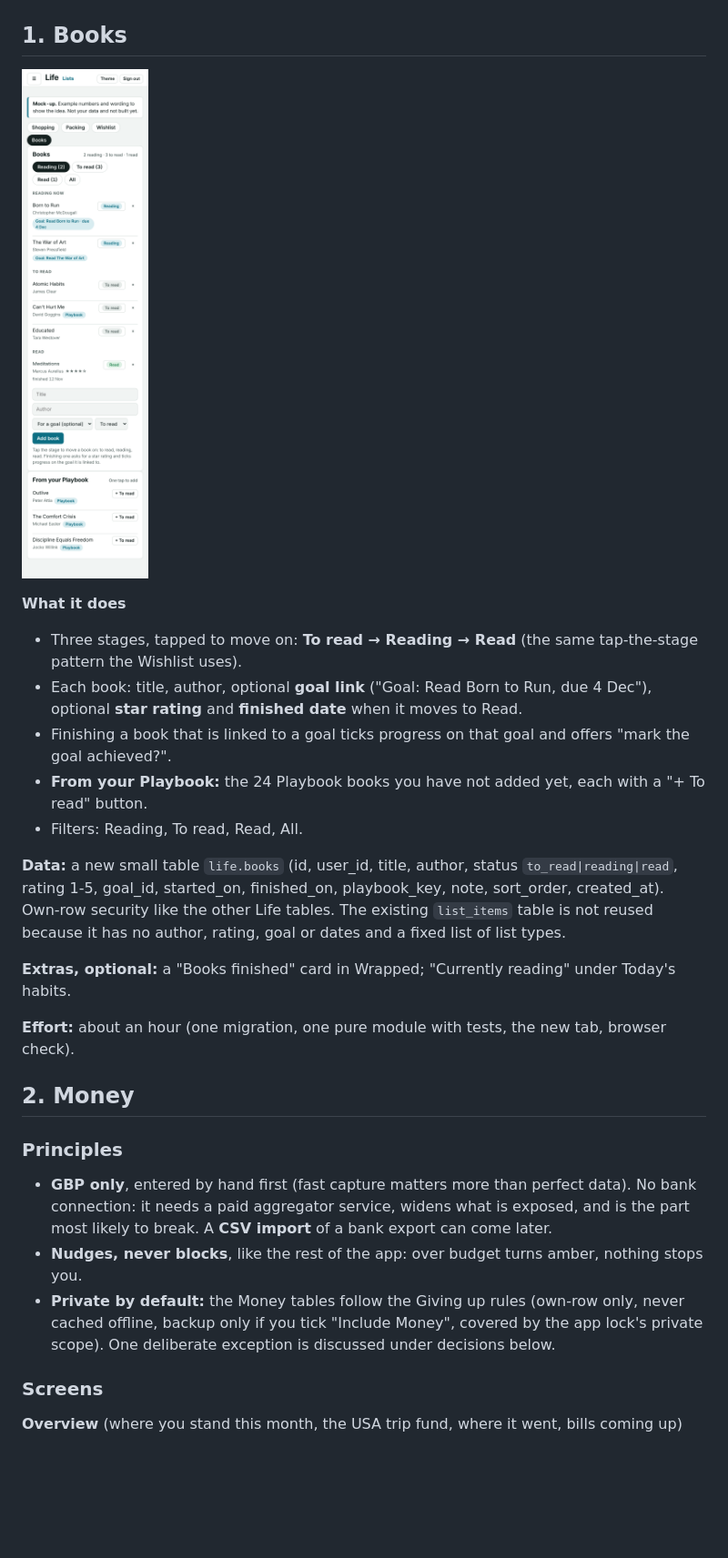
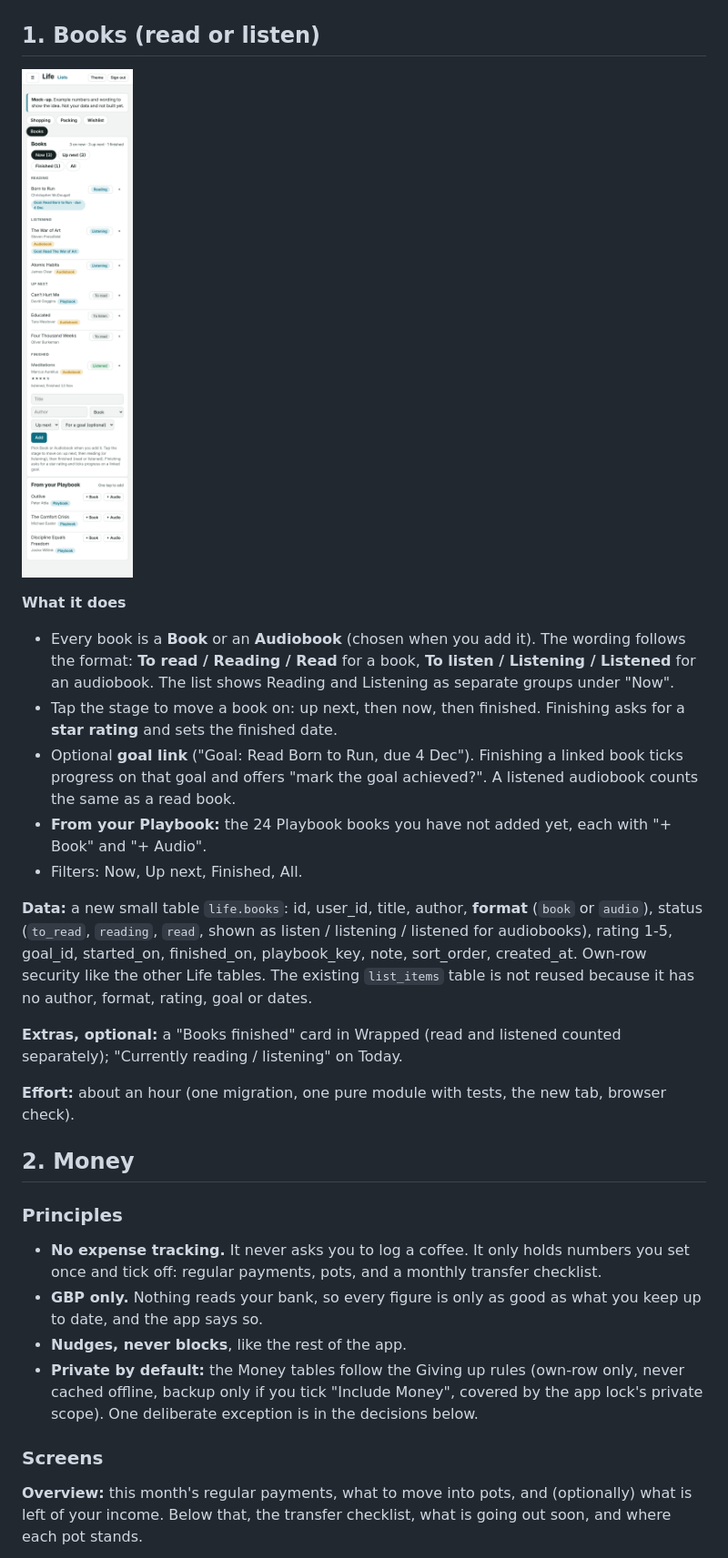
Before and after one commit to chrismcmillan93/repo, a Markdown page: docs/life-books-and-money-plan.md, the part around one of its changes. Shown at 91% size. Rendered like a GitHub page; pictures changed too: docs/plan-screens/02-books.png; blank space fills up the shorter version.

```diff
--- a/docs/life-books-and-money-plan.md
+++ b/docs/life-books-and-money-plan.md
@@ -9,33 +9,34 @@ Written 27 Nov 2026. Nothing here is built yet. The screenshots are **mock-ups m
 
 ![Where they live](plan-screens/01-menu-placement.png)
 
-## 1. Books
+## 1. Books (read or listen)
 
 ![Books tab](plan-screens/02-books.png)
 
 **What it does**
-- Three stages, tapped to move on: **To read → Reading → Read** (the same tap-the-stage pattern the Wishlist uses).
-- Each book: title, author, optional **goal link** ("Goal: Read Born to Run, due 4 Dec"), optional **star rating** and **finished date** when it moves to Read.
-- Finishing a book that is linked to a goal ticks progress on that goal and offers "mark the goal achieved?".
-- **From your Playbook:** the 24 Playbook books you have not added yet, each with a "+ To read" button.
-- Filters: Reading, To read, Read, All.
+- Every book is a **Book** or an **Audiobook** (chosen when you add it). The wording follows the format: **To read / Reading / Read** for a book, **To listen / Listening / Listened** for an audiobook. The list shows Reading and Listening as separate groups under "Now".
+- Tap the stage to move a book on: up next, then now, then finished. Finishing asks for a **star rating** and sets the finished date.
+- Optional **goal link** ("Goal: Read Born to Run, due 4 Dec"). Finishing a linked book ticks progress on that goal and offers "mark the goal achieved?". A listened audiobook counts the same as a read book.
+- **From your Playbook:** the 24 Playbook books you have not added yet, each with "+ Book" and "+ Audio".
+- Filters: Now, Up next, Finished, All.
 
-**Data:** a new small table `life.books` (id, user_id, title, author, status `to_read|reading|read`, rating 1-5, goal_id, started_on, finished_on, playbook_key, note, sort_order, created_at). Own-row security like the other Life tables. The existing `list_items` table is not reused because it has no author, rating, goal or dates and a fixed list of list types.
+**Data:** a new small table `life.books`: id, user_id, title, author, **format** (`book` or `audio`), status (`to_read`, `reading`, `read`, shown as listen / listening / listened for audiobooks), rating 1-5, goal_id, started_on, finished_on, playbook_key, note, sort_order, created_at. Own-row security like the other Life tables. The existing `list_items` table is not reused because it has no author, format, rating, goal or dates.
 
-**Extras, optional:** a "Books finished" card in Wrapped; "Currently reading" under Today's habits.
+**Extras, optional:** a "Books finished" card in Wrapped (read and listened counted separately); "Currently reading / listening" on Today.
 
 **Effort:** about an hour (one migration, one pure module with tests, the new tab, browser check).
 
 ## 2. Money
 
 ### Principles
-- **GBP only**, entered by hand first (fast capture matters more than perfect data). No bank connection: it needs a paid aggregator service, widens what is exposed, and is the part most likely to break. A **CSV import** of a bank export can come later.
-- **Nudges, never blocks**, like the rest of the app: over budget turns amber, nothing stops you.
-- **Private by default:** the Money tables follow the Giving up rules (own-row only, never cached offline, backup only if you tick "Include Money", covered by the app lock's private scope). One deliberate exception is discussed under decisions below.
+- **No expense tracking.** It never asks you to log a coffee. It only holds numbers you set once and tick off: regular payments, pots, and a monthly transfer checklist.
+- **GBP only.** Nothing reads your bank, so every figure is only as good as what you keep up to date, and the app says so.
+- **Nudges, never blocks**, like the rest of the app.
+- **Private by default:** the Money tables follow the Giving up rules (own-row only, never cached offline, backup only if you tick "Include Money", covered by the app lock's private scope). One deliberate exception is in the decisions below.
 
 ### Screens
 
-**Overview** (where you stand this month, the USA trip fund, where it went, bills coming up)
+**Overview:** this month's regular payments, what to move into pots, and (optionally) what is left of your income. Below that, the transfer checklist, what is going out soon, and where each pot stands.
 
 ![Money overview](plan-screens/03-money-overview.png)
 
```
Also changed, not shown: other parts of docs/life-books-and-money-plan.md (+27 -28 lines), docs/plan-screens/03-money-overview.png, docs/plan-screens/04-money-pots.png (added), docs/plan-screens/04-money-spending.png (deleted), docs/plan-screens/05-money-payments.png (added), docs/plan-screens/05-money-savings-and-bills.png (deleted).
